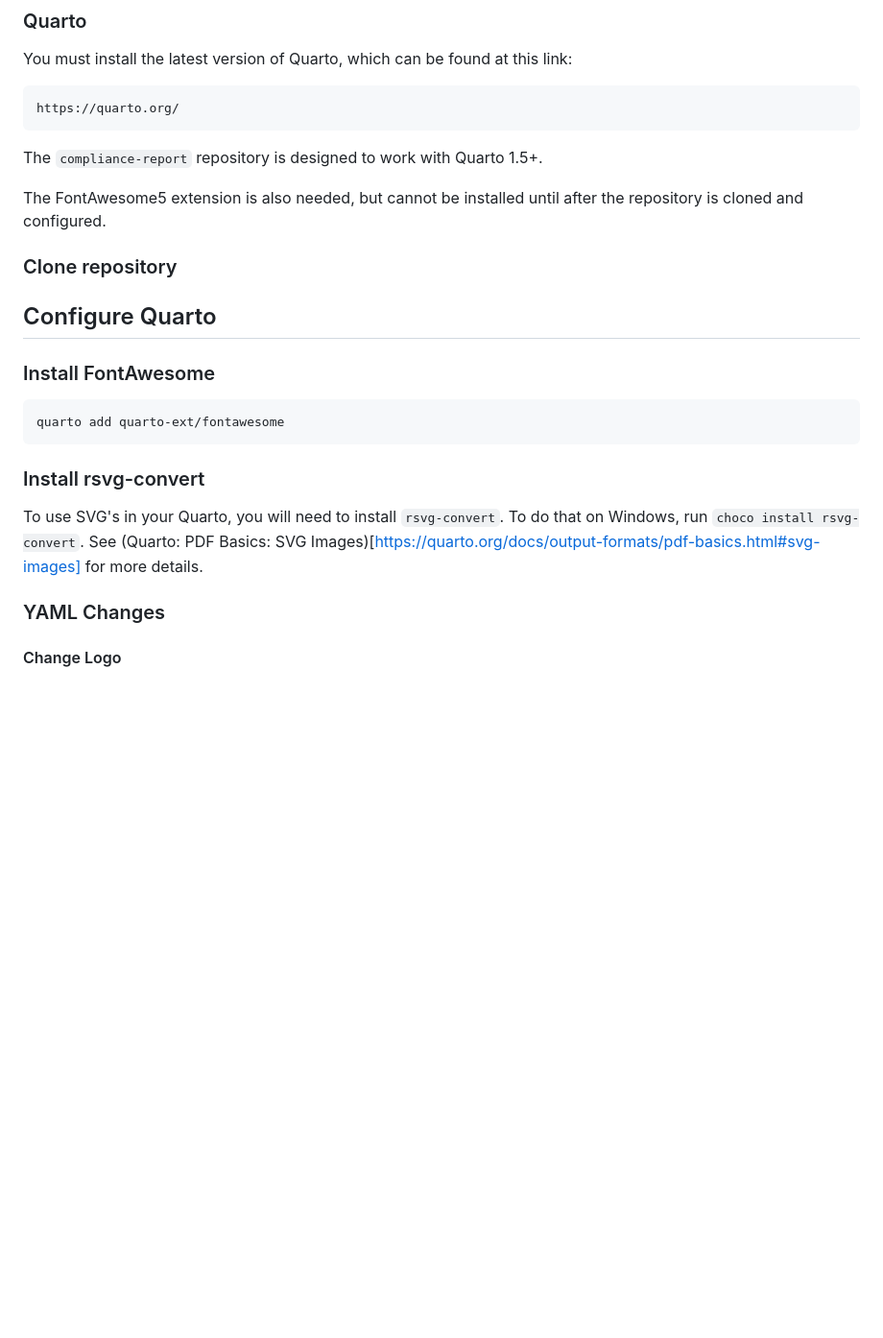
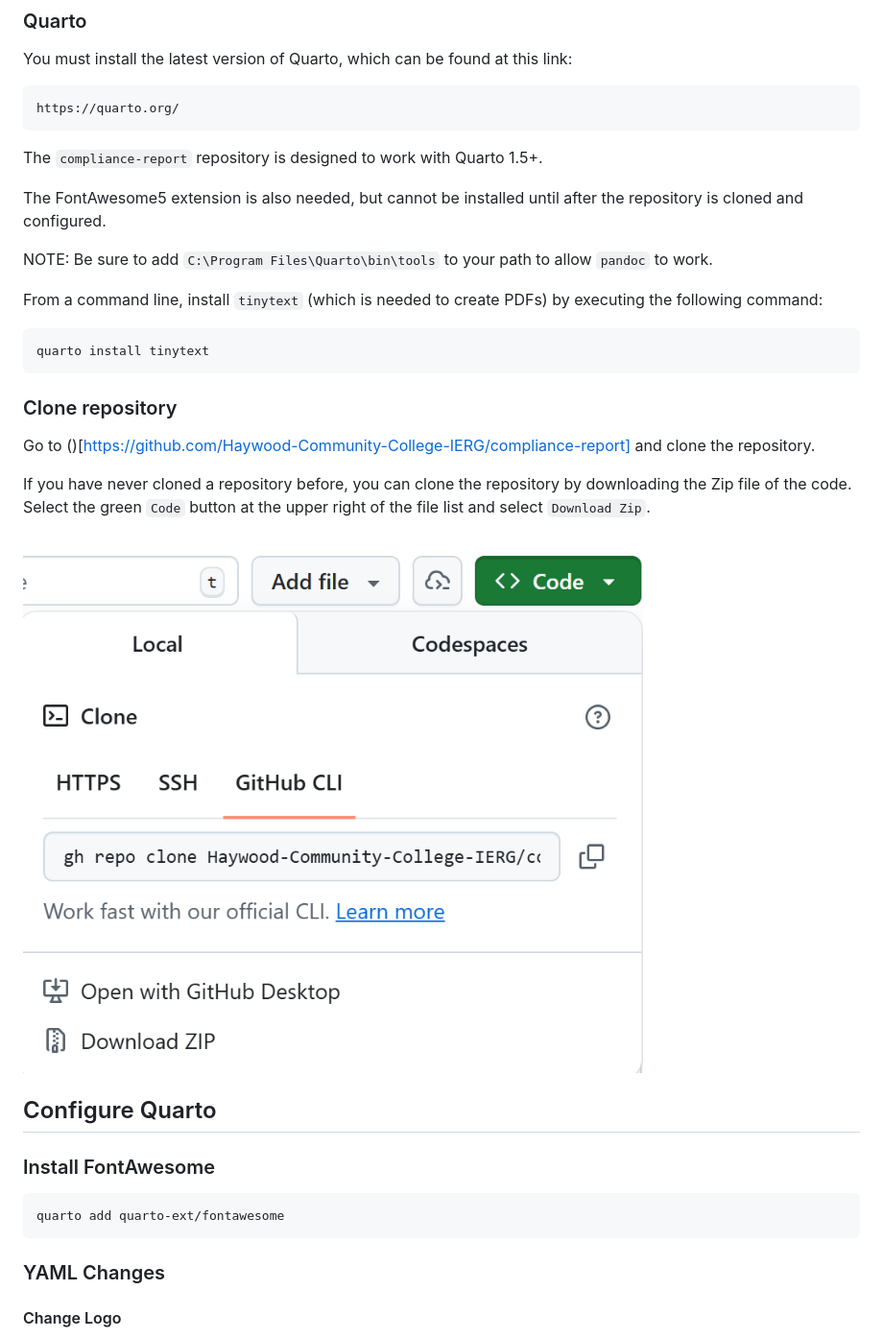
Before and after one commit to Haywood-Community-College-IERG/compliance-report, a Markdown page: README.md, the part around the change. Shown: that part at 96% size. GitHub-like rendering; pictures changed too: download-zip-image.png (added); blank space fills up the shorter version.

Commit message:
Cleanup to support updated pandoc. Clarify install instructions.

````diff
--- a/README.md
+++ b/README.md
@@ -15,8 +15,21 @@ The `compliance-report` repository is designed to work with Quarto 1.5+.
 
 The FontAwesome5 extension is also needed, but cannot be installed until after the repository is cloned and configured.
 
+NOTE: Be sure to add `C:\Program Files\Quarto\bin\tools` to your path to allow `pandoc` to work.
+
+From a command line, install `tinytext` (which is needed to create PDFs) by executing the following command:
+
+```
+quarto install tinytext
+```
+
 ### Clone repository
 
+Go to ()[https://github.com/Haywood-Community-College-IERG/compliance-report] and clone the repository.
+
+If you have never cloned a repository before, you can clone the repository by downloading the Zip file of the code. Select the green `Code` button at the upper right of the file list and select `Download Zip`.
+
+![Download Zip image](download-zip-image.png)
 
 ## Configure Quarto
 
@@ -25,10 +38,6 @@ The FontAwesome5 extension is also needed, but cannot be installed until after t
 ```
 quarto add quarto-ext/fontawesome
 ```
-
-### Install rsvg-convert
-
-To use SVG's in your Quarto, you will need to install `rsvg-convert`. To do that on Windows, run `choco install rsvg-convert`. See (Quarto: PDF Basics: SVG Images)[https://quarto.org/docs/output-formats/pdf-basics.html#svg-images] for more details.
 
 ### YAML Changes
 
````
Also changed, not shown: 2 other files.
